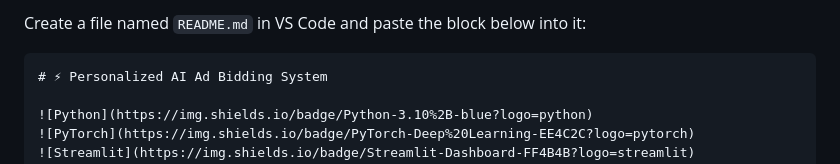
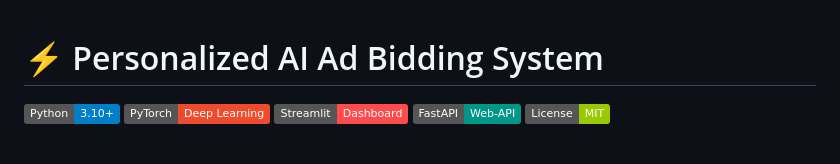
Before and after one commit to luckyjain04/RL_AD_BIDDING_SYSTEM, a Markdown page: README.md, the part around the change. GitHub-like rendering; badges without logos.

Commit message:
Update README.md to remove file creation instructions
Removed instructions for creating the README file.

````diff
--- a/README.md
+++ b/README.md
@@ -1,6 +1,3 @@
-Create a file named `README.md` in VS Code and paste the block below into it:
-
-```markdown
 # ⚡ Personalized AI Ad Bidding System
 
 ![Python](https://img.shields.io/badge/Python-3.10%2B-blue?logo=python)
````
